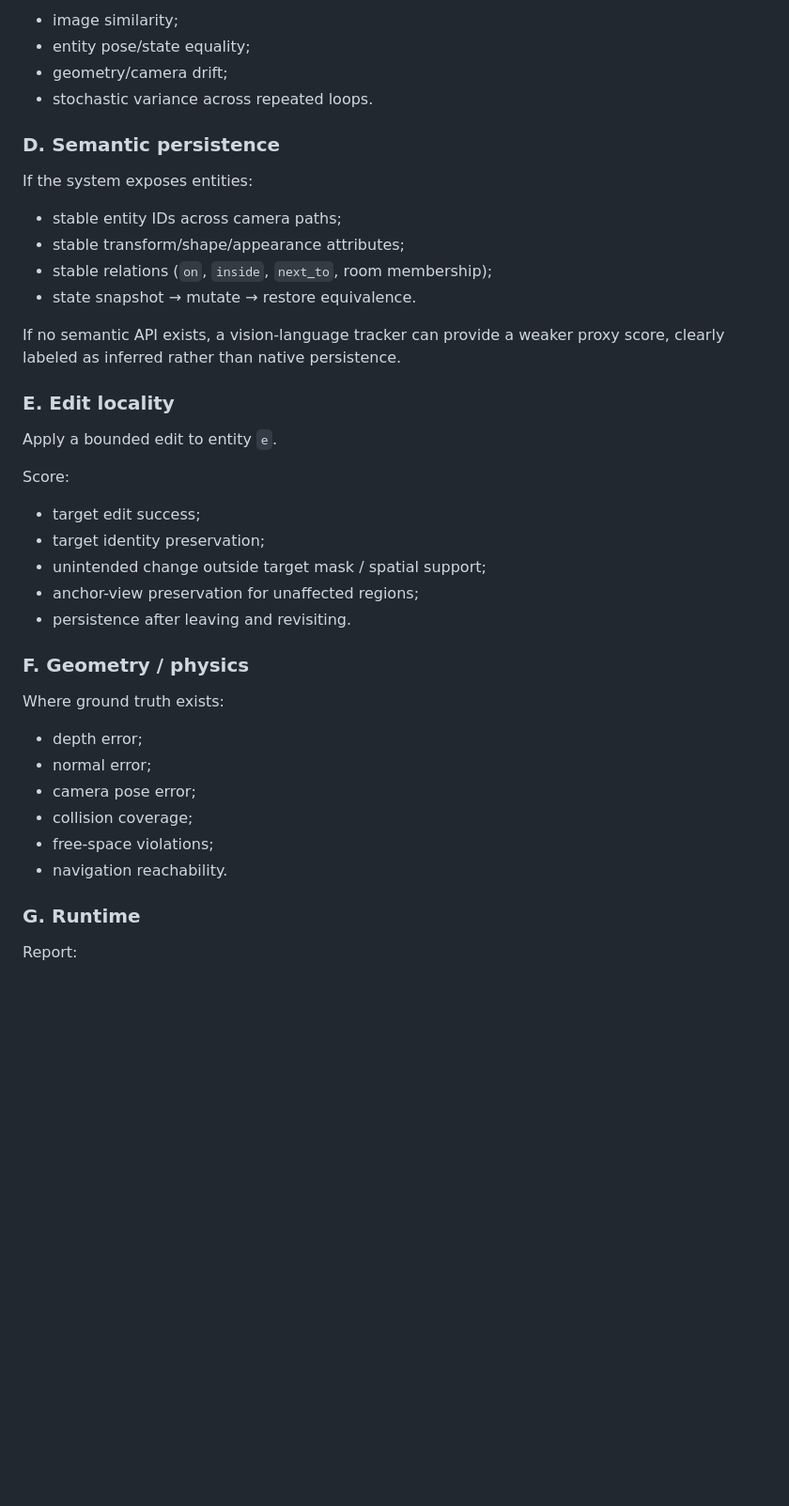
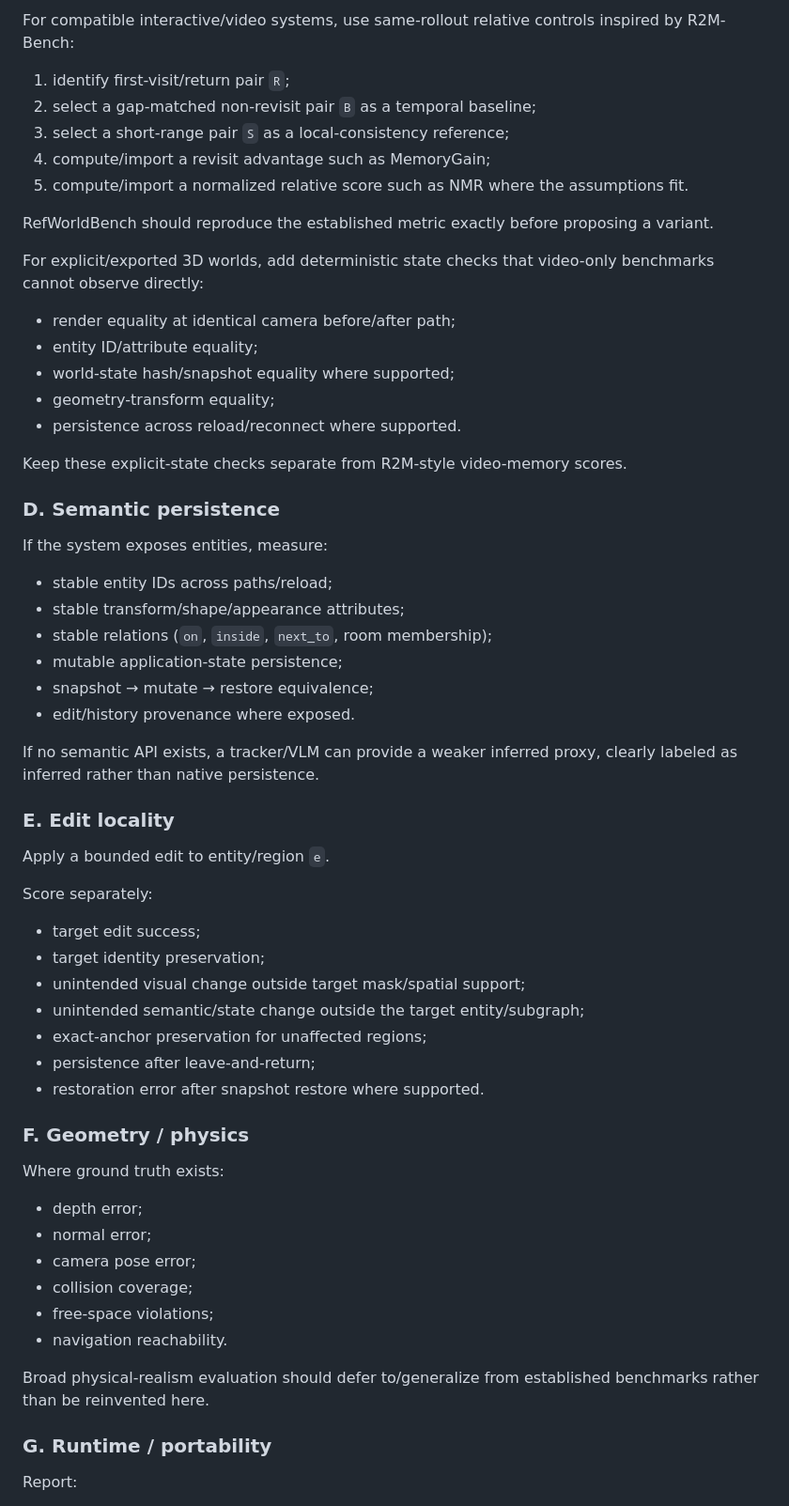
Before and after one commit to in-c0/reference-worlds, a Markdown page: docs/benchmark.md, the part around one of its changes. Shown at 94% size. Rendered like a GitHub page; blank space fills up the shorter version.

Commit message:
docs: calibrate AFC and revisit protocol to current prior art

```diff
--- a/docs/benchmark.md
+++ b/docs/benchmark.md
@@ -83,31 +119,50 @@ Measure:
 
-- image similarity;
-- entity pose/state equality;
-- geometry/camera drift;
-- stochastic variance across repeated loops.
+For compatible interactive/video systems, use same-rollout relative controls inspired by R2M-Bench:
+
+1. identify first-visit/return pair `R`;
+2. select a gap-matched non-revisit pair `B` as a temporal baseline;
+3. select a short-range pair `S` as a local-consistency reference;
+4. compute/import a revisit advantage such as MemoryGain;
+5. compute/import a normalized relative score such as NMR where the assumptions fit.
+
+RefWorldBench should reproduce the established metric exactly before proposing a variant.
+
+For explicit/exported 3D worlds, add deterministic state checks that video-only benchmarks cannot observe directly:
+
+- render equality at identical camera before/after path;
+- entity ID/attribute equality;
+- world-state hash/snapshot equality where supported;
+- geometry-transform equality;
+- persistence across reload/reconnect where supported.
+
+Keep these explicit-state checks separate from R2M-style video-memory scores.
 
 ### D. Semantic persistence
 
-If the system exposes entities:
+If the system exposes entities, measure:
 
-- stable entity IDs across camera paths;
+- stable entity IDs across paths/reload;
 - stable transform/shape/appearance attributes;
 - stable relations (`on`, `inside`, `next_to`, room membership);
-- state snapshot → mutate → restore equivalence.
+- mutable application-state persistence;
+- snapshot → mutate → restore equivalence;
+- edit/history provenance where exposed.
 
-If no semantic API exists, a vision-language tracker can provide a weaker proxy score, clearly labeled as inferred rather than native persistence.
+If no semantic API exists, a tracker/VLM can provide a weaker inferred proxy, clearly labeled as inferred rather than native persistence.
 
 ### E. Edit locality
 
-Apply a bounded edit to entity `e`.
+Apply a bounded edit to entity/region `e`.
 
-Score:
+Score separately:
 
 - target edit success;
 - target identity preservation;
-- unintended change outside target mask / spatial support;
-- anchor-view preservation for unaffected regions;
-- persistence after leaving and revisiting.
+- unintended visual change outside target mask/spatial support;
+- unintended semantic/state change outside the target entity/subgraph;
+- exact-anchor preservation for unaffected regions;
+- persistence after leave-and-return;
+- restoration error after snapshot restore where supported.
 
 ### F. Geometry / physics
 
@@ -120,7 +175,9 @@ Where ground truth exists:
 - free-space violations;
 - navigation reachability.
 
-### G. Runtime
+Broad physical-realism evaluation should defer to/generalize from established benchmarks rather than be reinvented here.
+
+### G. Runtime / portability
 
 Report:
 
```
Also changed, not shown: other parts of docs/benchmark.md (+104 -30 lines).
